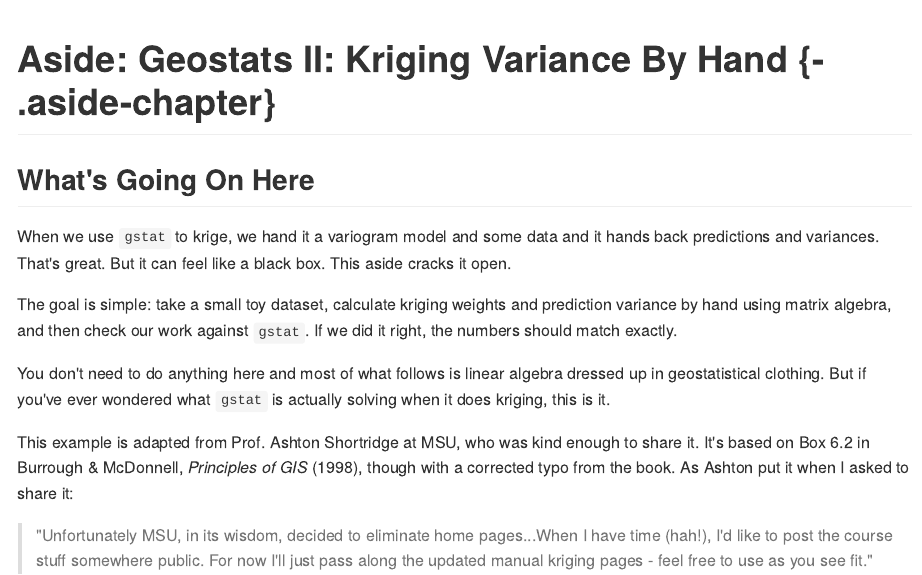
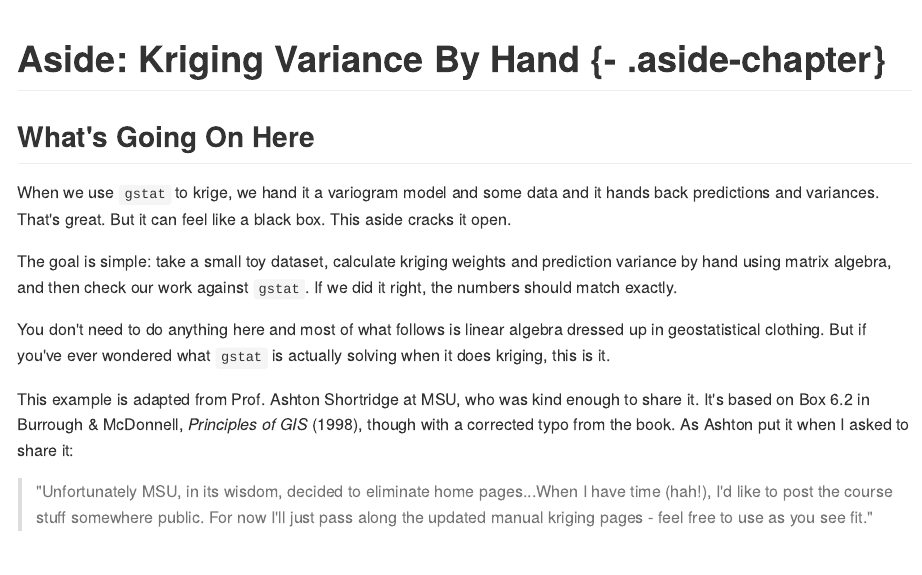
Before and after one commit to AndyBunn/spatialNotes, an R Markdown document (06xAsideGeostatsKrigingVariance.Rmd): the page in a window 1100 px wide, from its top. The pictures show the output file docs/06xAsideGeostatsKrigingVariance.md that the author committed with the source, drawn offline in the style of GitHub.

Commit message:
a little more more

````diff
--- a/06xAsideGeostatsKrigingVariance.Rmd
+++ b/06xAsideGeostatsKrigingVariance.Rmd
@@ -1,4 +1,4 @@
-# Aside: Geostats II: Kriging Variance By Hand {- .aside-chapter}
+# Aside: Kriging Variance By Hand {- .aside-chapter}
 
 ```{r,echo=FALSE}
 set.seed(184)
````
Also changed, not shown: index.Rmd (+2 -1 lines), 06GeostatsKriging_files/figure-html/unnamed-chunk-15-1.png (deleted), 06GeostatsKriging_files/figure-html/unnamed-chunk-16-1.png (deleted), 06GeostatsKriging_files/figure-html/unnamed-chunk-18-1.png (deleted), 06GeostatsKriging_files/figure-html/unnamed-chunk-20-1.png (deleted), 06GeostatsKriging_files/figure-html/unnamed-chunk-21-1.png (deleted), 06GeostatsKriging_files/figure-html/unnamed-chunk-3-1.png (deleted), 06GeostatsKriging_files/figure-html/unnamed-chunk-4-1.png (deleted), 06GeostatsKriging_files/figure-html/unnamed-chunk-5-1.png (deleted), 06GeostatsKriging_files/figure-html/unnamed-chunk-6-1.png (deleted), 06GeostatsKriging_files/figure-html/unnamed-chunk-7-1.png (deleted), 06GeostatsKriging_files/figure-html/unnamed-chunk-8-1.png (deleted), docs/01xAsideMethods_and_generics.md, docs/04Intro2Autocorrelation.md, 3 more files, 17 other files.
